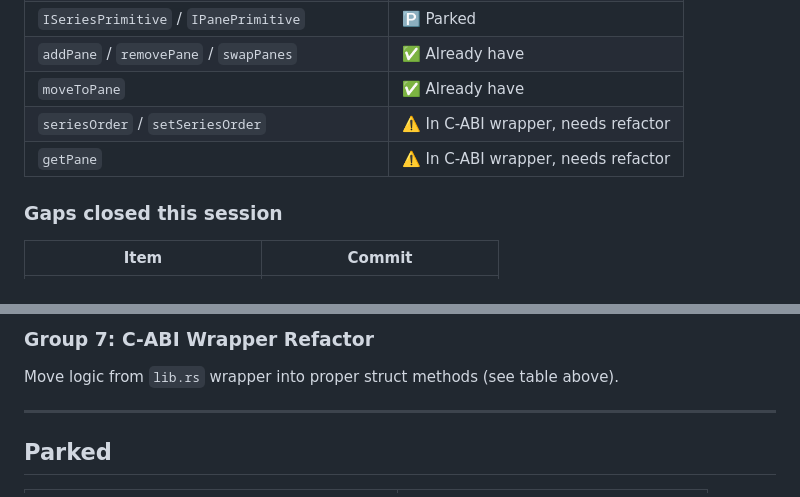
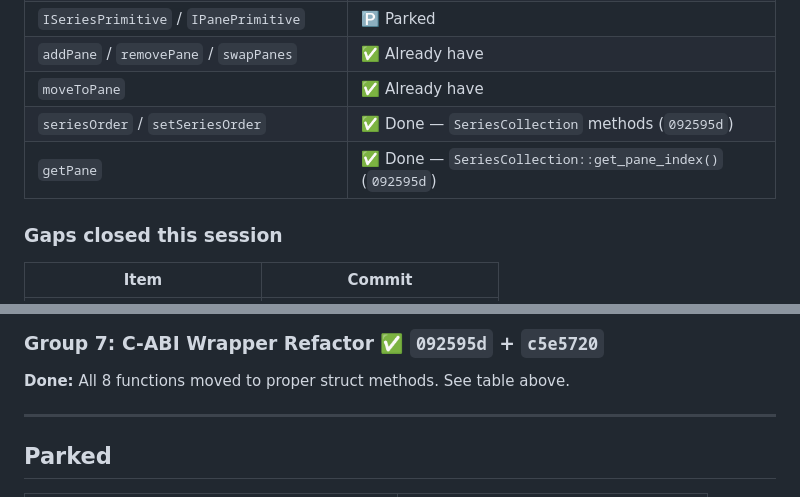
Before and after one commit to jagtesh/lumen-charts, a Markdown page: assets/lwc-parity.md, 2 parts joined by grey strips. Rendered like a GitHub page.

```diff
--- a/assets/lwc-parity.md
+++ b/assets/lwc-parity.md
@@ -18,8 +18,8 @@ Previous audit (2026-03-01) compared against **LWC v4** claiming **94% coverage*
 | `ISeriesPrimitive` / `IPanePrimitive` | 🅿️ Parked |
 | `addPane` / `removePane` / `swapPanes` | ✅ Already have |
 | `moveToPane` | ✅ Already have |
-| `seriesOrder` / `setSeriesOrder` | ⚠️ In C-ABI wrapper, needs refactor |
-| `getPane` | ⚠️ In C-ABI wrapper, needs refactor |
+| `seriesOrder` / `setSeriesOrder` | ✅ Done — `SeriesCollection` methods (`092595d`) |
+| `getPane` | ✅ Done — `SeriesCollection::get_pane_index()` (`092595d`) |
 
 ### Gaps closed this session
 
@@ -88,6 +93,6 @@ Snap crosshair to nearest data point instead of free-floating:
 
-### Group 7: C-ABI Wrapper Refactor
-Move logic from `lib.rs` wrapper into proper struct methods (see table above).
+### Group 7: C-ABI Wrapper Refactor ✅ `092595d` + `c5e5720`
+**Done:** All 8 functions moved to proper struct methods. See table above.
 
 ---
 
```
Also changed, not shown: other parts of assets/lwc-parity.md (+43 -38 lines).
